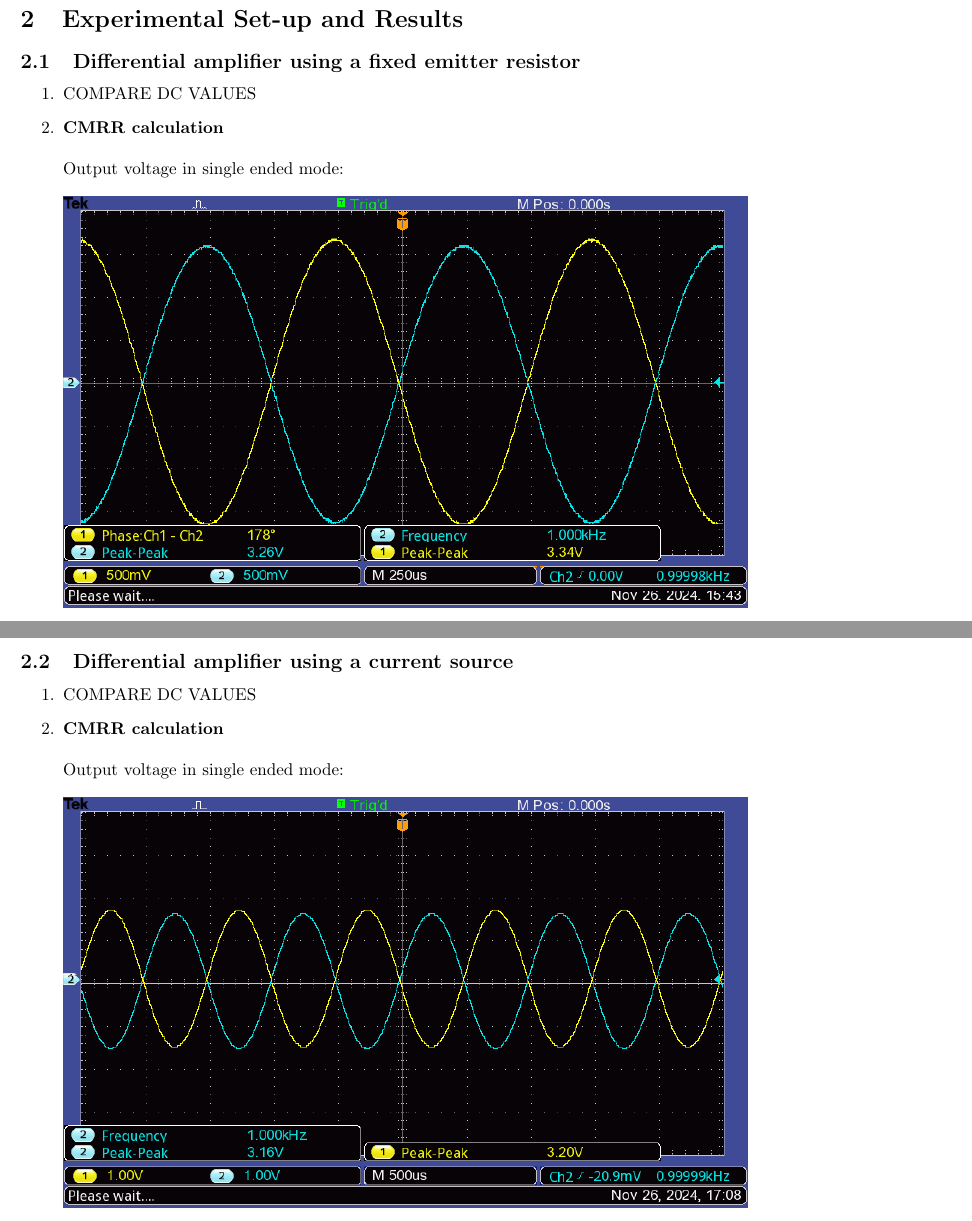
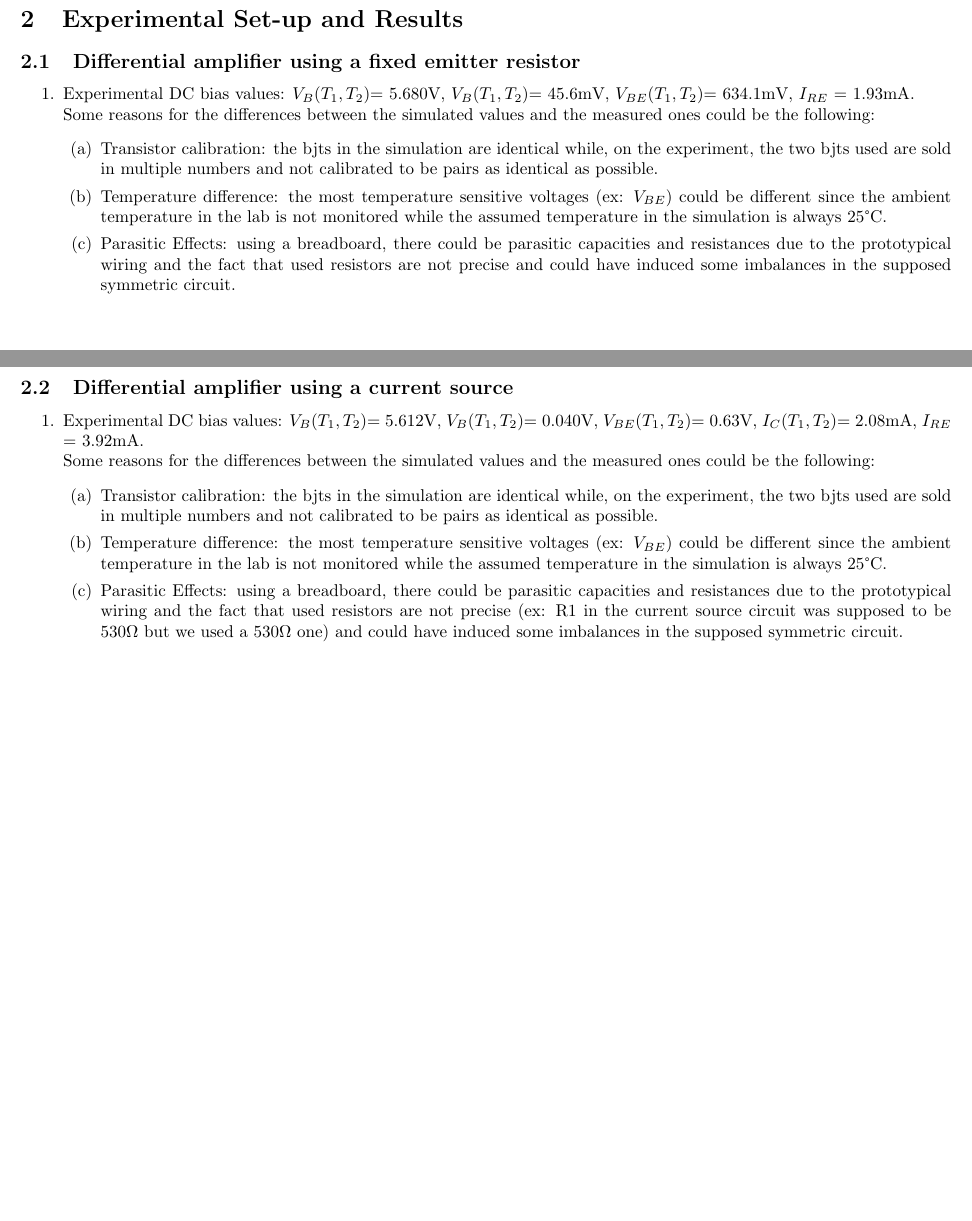
Before and after one commit to teebee03/uni, a LaTeX document (terzo anno/electronics/electronics lab/lab3-4/lab report.tex): two parts of pages 8 and 9 of 15 before the commit and two parts of pages 8 and 10 of 17 after it, joined at a grey line, cut so that both start at the same text. Compiled offline with pdfLaTeX.

Commit message:
finished lab report 2

```diff
--- a/terzo anno/electronics/electronics lab/lab3-4/lab report.tex
+++ b/terzo anno/electronics/electronics lab/lab3-4/lab report.tex
@@ -97,7 +96,15 @@
 	\section{Experimental Set-up and Results}
 	\subsection{Differential amplifier using a fixed emitter resistor}
 		\begin{enumerate}
-			\item COMPARE DC VALUES
+			\item
+			Experimental DC bias values: \(V_B(T_1,T_2)\)= 5.680V, \(V_B(T_1,T_2)\)= 45.6mV, \(V_{BE}(T_1,T_2)\)= 634.1mV, \(I_{RE}\) = 1.93mA.\\
+			Some reasons for the differences between the simulated values and the measured ones could be the following:
+			\begin{enumerate}
+				\item Transistor calibration: the bjts in the simulation are identical while, on the experiment, the two bjts used are sold in multiple numbers and not calibrated to be pairs as identical as possible.
+				\item Temperature difference: the most temperature sensitive voltages (ex: \(V_{BE}\)) could be different since the ambient temperature in the lab is not monitored while the assumed temperature in the simulation is always 25°C.
+				\item Parasitic Effects: using a breadboard, there could be parasitic capacities and resistances due to the prototypical wiring and the fact that used resistors are not precise and could have induced some imbalances in the supposed symmetric circuit.
+			\end{enumerate}
+		 	\pagebreak
 			\item \textbf{CMRR calculation}\\\\
 			Output voltage in single ended mode:\\\\
 			\includegraphics[scale=0.5]{7.3.1.2 Collector Vs single/F0022TEK}\\\\
@@ -110,7 +117,16 @@
 		\pagebreak
 	\subsection{Differential amplifier using a current source}
 	\begin{enumerate}
-		\item COMPARE DC VALUES
+		\item
+		Experimental DC bias values: \(V_B(T_1,T_2)\)= 5.612V, \(V_B(T_1,T_2)\)= 0.040V, \(V_{BE}(T_1,T_2)\)= 0.63V, \(I_{C}(T_1,T_2)\)= 2.08mA, \(I_{RE}\) = 3.92mA.\\
+		Some reasons for the differences between the simulated values and the measured ones could be the following:
+		\begin{enumerate}
+			\item Transistor calibration: the bjts in the simulation are identical while, on the experiment, the two bjts used are sold in multiple numbers and not calibrated to be pairs as identical as possible.
+			\item Temperature difference: the most temperature sensitive voltages (ex: \(V_{BE}\)) could be different since the ambient temperature in the lab is not monitored while the assumed temperature in the simulation is always 25°C.
+			\item Parasitic Effects: using a breadboard, there could be parasitic capacities and resistances due to the prototypical wiring and the fact that used resistors are not precise (ex: R1 in the current source circuit was supposed to be 530\(\Omega\) but we used a 530\(\Omega\) one) and could have induced some imbalances in the supposed symmetric circuit.
+		\end{enumerate}
+
+		\pagebreak
 		\item \textbf{CMRR calculation}\\\\
 		Output voltage in single ended mode:\\\\
 		\includegraphics[scale=0.5]{7.3.3.2 Current source diff Collector Vs single/F0003TEK}\\\\
```
Also changed, not shown: terzo anno/electronics/electronics lab/lab3-4/lab report.pdf, terzo anno/electronics/electronics lab/lab3-4/lab report.tex (7 more changed lines), 3 other files.
